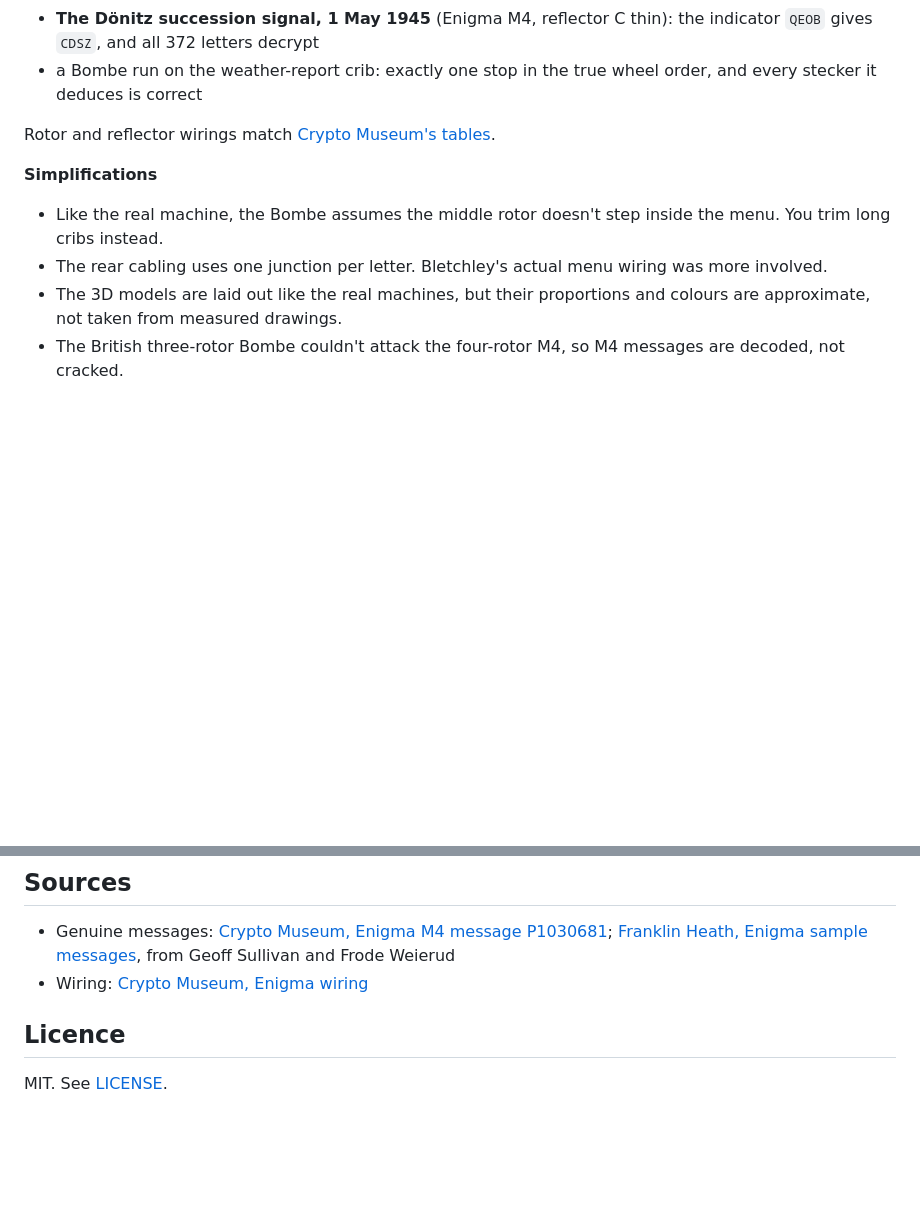
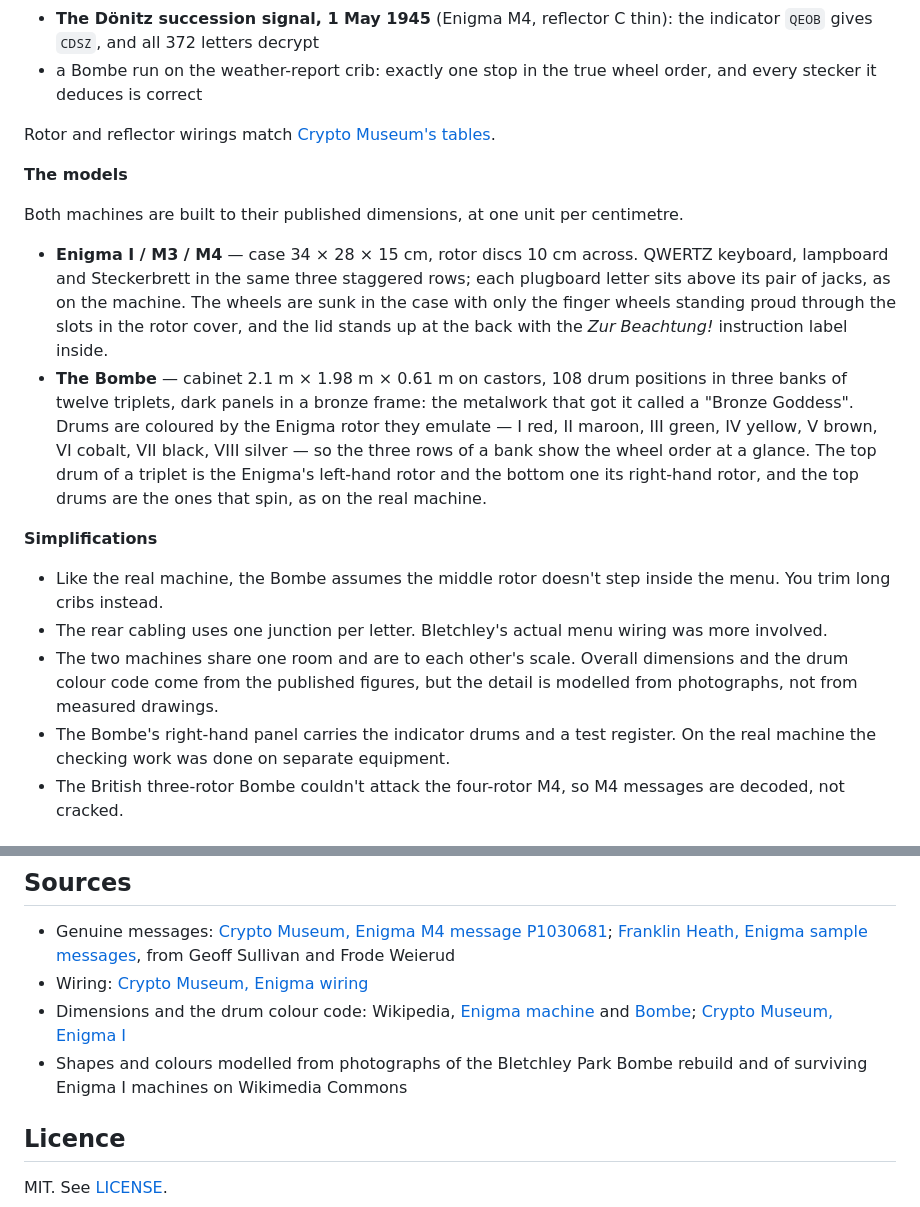
Before and after one commit to owenautosport/enigma-bombe, a Markdown page: README.md, 2 parts joined by grey strips. Drawn GitHub-style; blank space fills up the shorter version.

```diff
--- a/README.md
+++ b/README.md
@@ -49,11 +61,19 @@ The engine is checked by `node tests/test_engine.mjs` against:
 
 Rotor and reflector wirings match [Crypto Museum's tables](https://www.cryptomuseum.com/crypto/enigma/wiring.htm).
 
+**The models**
+
+Both machines are built to their published dimensions, at one unit per centimetre.
+
+- **Enigma I / M3 / M4** — case 34 × 28 × 15 cm, rotor discs 10 cm across. QWERTZ keyboard, lampboard and Steckerbrett in the same three staggered rows; each plugboard letter sits above its pair of jacks, as on the machine. The wheels are sunk in the case with only the finger wheels standing proud through the slots in the rotor cover, and the lid stands up at the back with the *Zur Beachtung!* instruction label inside.
+- **The Bombe** — cabinet 2.1 m × 1.98 m × 0.61 m on castors, 108 drum positions in three banks of twelve triplets, dark panels in a bronze frame: the metalwork that got it called a "Bronze Goddess". Drums are coloured by the Enigma rotor they emulate — I red, II maroon, III green, IV yellow, V brown, VI cobalt, VII black, VIII silver — so the three rows of a bank show the wheel order at a glance. The top drum of a triplet is the Enigma's left-hand rotor and the bottom one its right-hand rotor, and the top drums are the ones that spin, as on the real machine.
+
 **Simplifications**
 
 - Like the real machine, the Bombe assumes the middle rotor doesn't step inside the menu. You trim long cribs instead.
 - The rear cabling uses one junction per letter. Bletchley's actual menu wiring was more involved.
-- The 3D models are laid out like the real machines, but their proportions and colours are approximate, not taken from measured drawings.
+- The two machines share one room and are to each other's scale. Overall dimensions and the drum colour code come from the published figures, but the detail is modelled from photographs, not from measured drawings.
+- The Bombe's right-hand panel carries the indicator drums and a test register. On the real machine the checking work was done on separate equipment.
 - The British three-rotor Bombe couldn't attack the four-rotor M4, so M4 messages are decoded, not cracked.
 
 ## Project layout
@@ -72,6 +92,8 @@ The files in `src/` have no `<html>`/`<head>` wrapper so they can also be publis
 
 - Genuine messages: [Crypto Museum, Enigma M4 message P1030681](https://www.cryptomuseum.com/crypto/enigma/msg/p1030681.htm); [Franklin Heath, Enigma sample messages](https://wiki.franklinheath.co.uk/index.php/Enigma/Sample_Messages), from Geoff Sullivan and Frode Weierud
 - Wiring: [Crypto Museum, Enigma wiring](https://www.cryptomuseum.com/crypto/enigma/wiring.htm)
+- Dimensions and the drum colour code: Wikipedia, [Enigma machine](https://en.wikipedia.org/wiki/Enigma_machine) and [Bombe](https://en.wikipedia.org/wiki/Bombe); [Crypto Museum, Enigma I](https://www.cryptomuseum.com/crypto/enigma/i/index.htm)
+- Shapes and colours modelled from photographs of the Bletchley Park Bombe rebuild and of surviving Enigma I machines on Wikimedia Commons
 
 ## Licence
 
```
Also changed, not shown: other parts of README.md (+21 -9 lines), docs/img/bombe-3d.png, docs/img/enigma-3d.png, docs/img/room.png (added), docs/img/tour.png, 2 other files.
